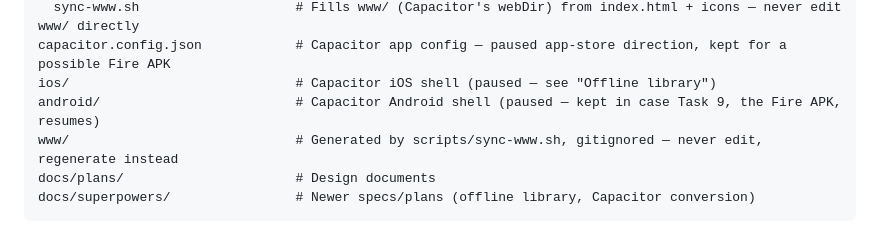
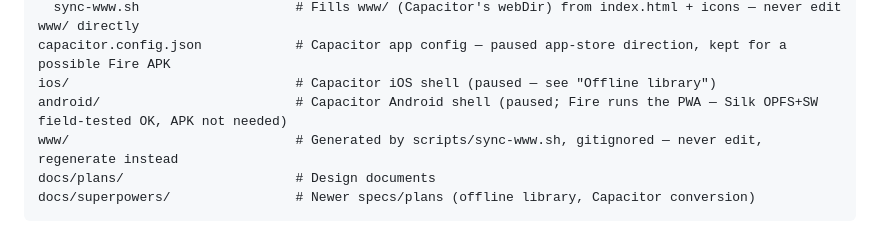
Before and after one commit to davehague/pwa-watchtime-youtube, a Markdown page: CLAUDE.md, the part around the change. Rendered like a GitHub page.

Commit message:
Record Fire PWA field-test pass; retire the native APK task

```diff
--- a/CLAUDE.md
+++ b/CLAUDE.md
@@ -50,7 +50,7 @@ scripts/
   sync-www.sh                    # Fills www/ (Capacitor's webDir) from index.html + icons — never edit www/ directly
 capacitor.config.json            # Capacitor app config — paused app-store direction, kept for a possible Fire APK
 ios/                             # Capacitor iOS shell (paused — see "Offline library")
-android/                         # Capacitor Android shell (paused — kept in case Task 9, the Fire APK, resumes)
+android/                         # Capacitor Android shell (paused; Fire runs the PWA — Silk OPFS+SW field-tested OK, APK not needed)
 www/                             # Generated by scripts/sync-www.sh, gitignored — never edit, regenerate instead
 docs/plans/                      # Design documents
 docs/superpowers/                # Newer specs/plans (offline library, Capacitor conversion)
```
Also changed, not shown: 1 other file.
